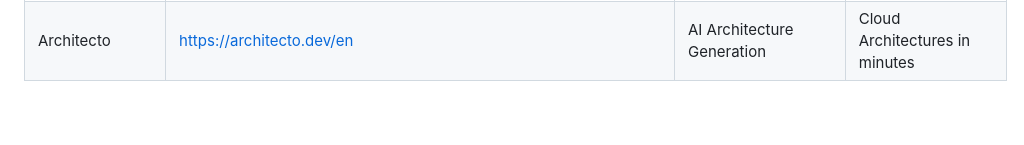
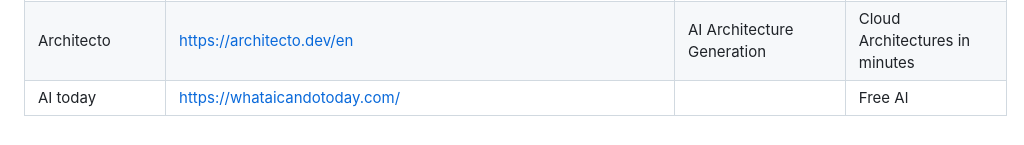
Before and after one commit to naravu/naravu.github.io, a Markdown page: pri/bm/bm.md, the part around the change. Rendered like a GitHub page.

```diff
--- a/pri/bm/bm.md
+++ b/pri/bm/bm.md
@@ -134,3 +134,4 @@
 | Facets | https://www.facets.cloud | AI-Powered Orchestrator for Intelligent Infrastructure | An AI-powered Platform Engineering Orchestration tool built on Terraform |
 | Bharatbuild | https://bharatbuild.ai/ | An AI-powered code and project generation  | Full-stack applications 3 projects on freetier  |
 | Architecto | https://architecto.dev/en | AI Architecture Generation | Cloud Architectures in minutes |
+| AI today | https://whataicandotoday.com/ | | Free Al |
```
